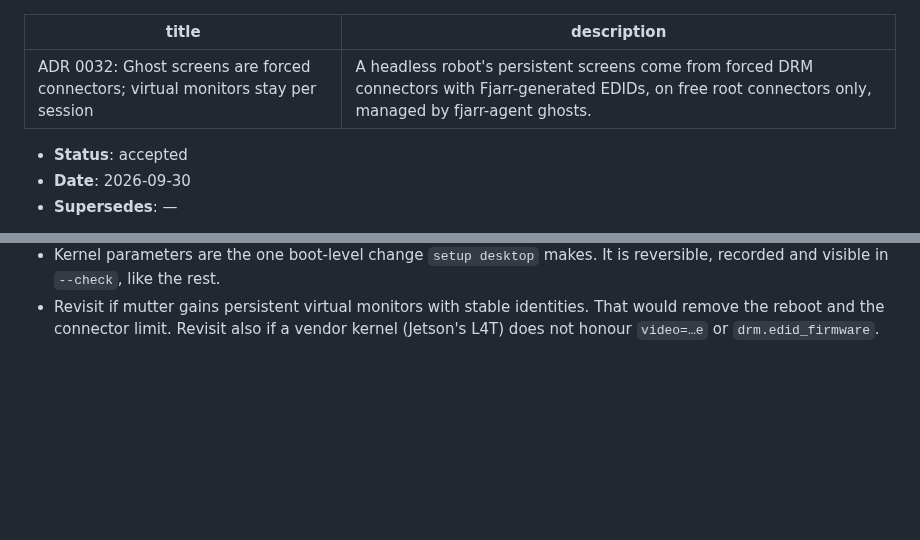
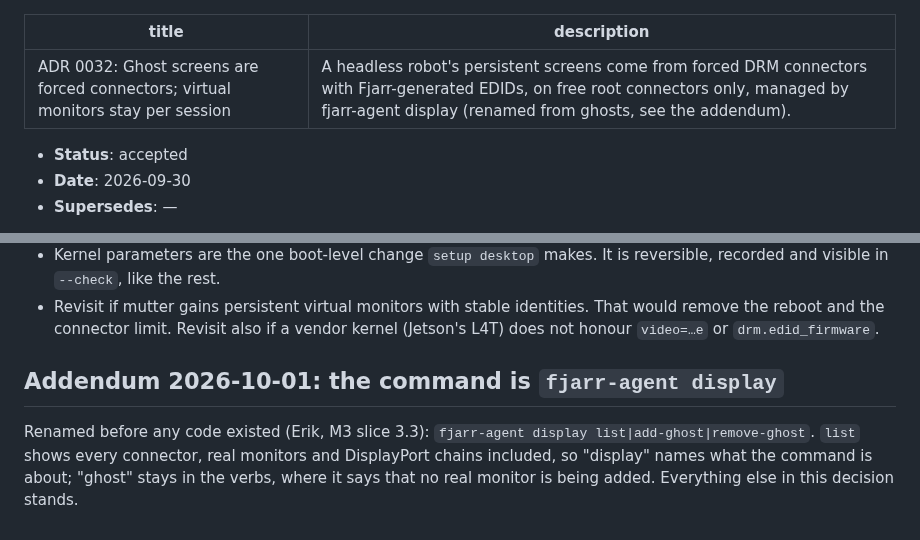
Before and after one commit to fjarrio/fjarr, a Markdown page: docs/adr/0032-ghost-screens.md, 2 parts joined by grey strips. GitHub-like rendering; blank space fills up the shorter version.

```diff
--- a/docs/adr/0032-ghost-screens.md
+++ b/docs/adr/0032-ghost-screens.md
@@ -1,6 +1,6 @@
 ---
 title: "ADR 0032: Ghost screens are forced connectors; virtual monitors stay per session"
-description: A headless robot's persistent screens come from forced DRM connectors with Fjarr-generated EDIDs, on free root connectors only, managed by fjarr-agent ghosts.
+description: A headless robot's persistent screens come from forced DRM connectors with Fjarr-generated EDIDs, on free root connectors only, managed by fjarr-agent display (renamed from ghosts, see the addendum).
 ---
 
 - **Status**: accepted
@@ -82,3 +82,11 @@ Details and the commands: [docs/26](../26-robot-install-and-drivers.md#ghost-scr
 - Revisit if mutter gains persistent virtual monitors with stable identities.
   That would remove the reboot and the connector limit. Revisit also if a vendor
   kernel (Jetson's L4T) does not honour `video=…e` or `drm.edid_firmware`.
+
+## Addendum 2026-10-01: the command is `fjarr-agent display`
+
+Renamed before any code existed (Erik, M3 slice 3.3): `fjarr-agent display
+list|add-ghost|remove-ghost`. `list` shows every connector, real monitors and
+DisplayPort chains included, so "display" names what the command is about;
+"ghost" stays in the verbs, where it says that no real monitor is being added.
+Everything else in this decision stands.
```
Also changed, not shown: docs/17-roadmap.md (+1 -1 lines), docs/26-robot-install-and-drivers.md (+8 -8 lines).
